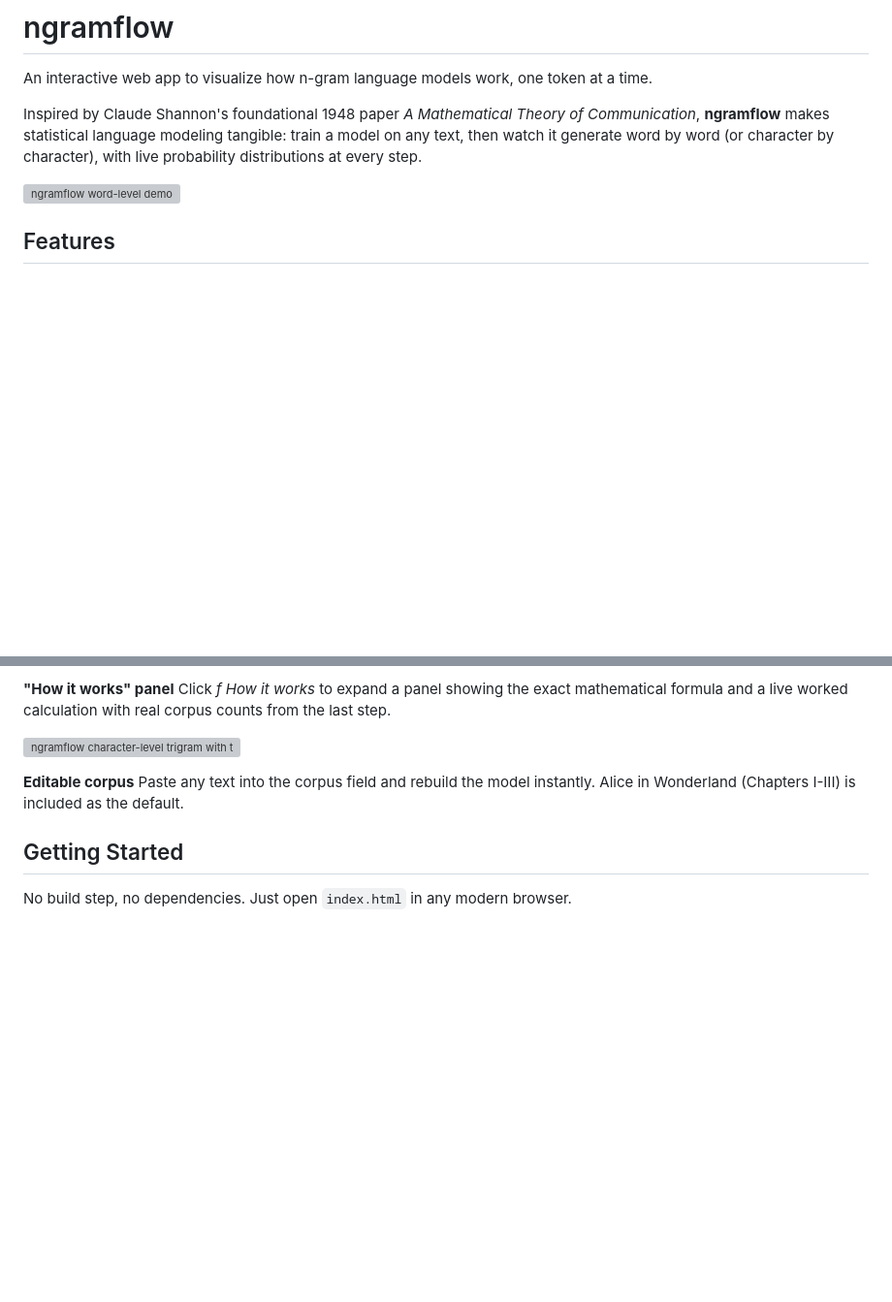
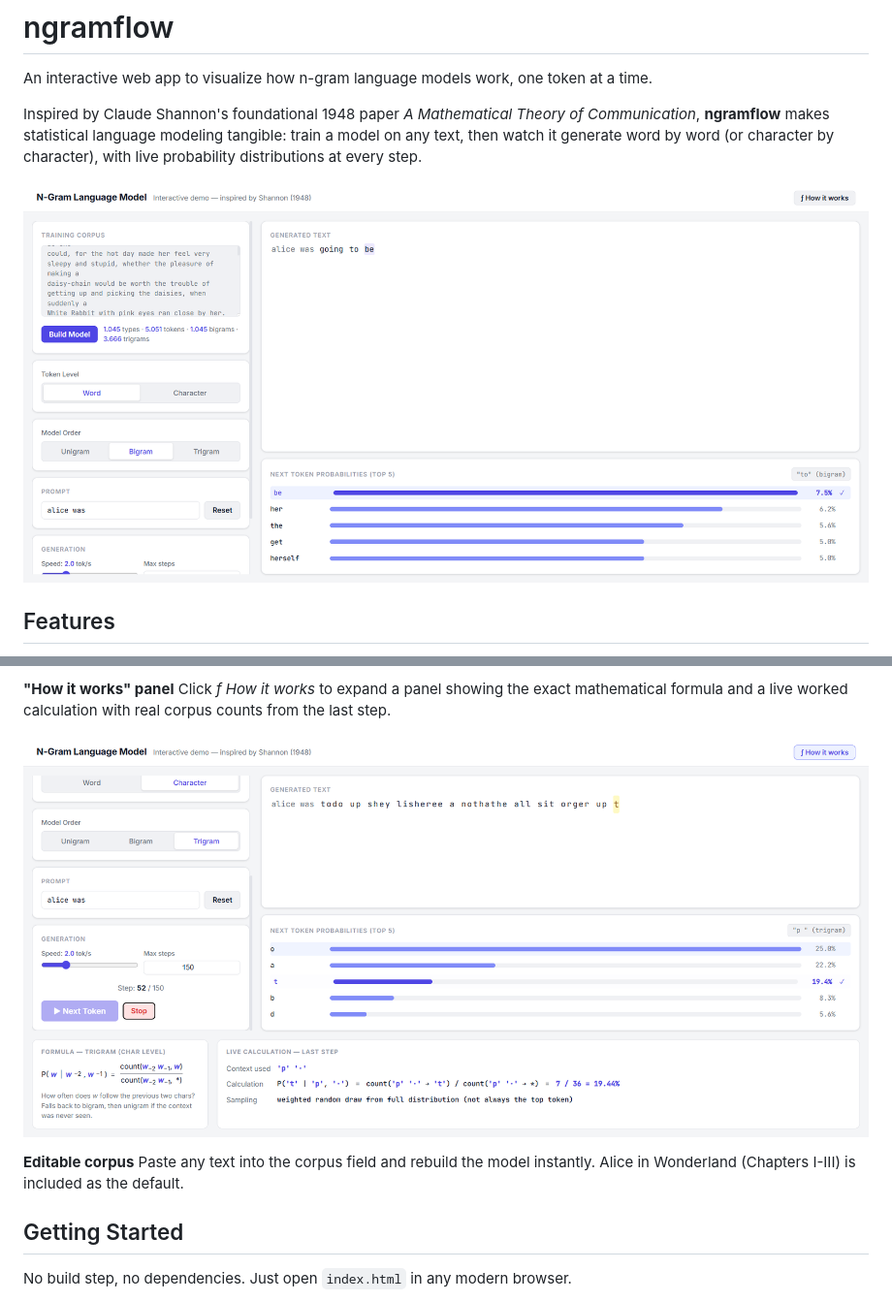
Before and after one commit to Piece-Of-Schmidt/ngramflow, a Markdown page: README.md, 2 parts joined by grey strips. Shown at 97% size. Rendered like a GitHub page; blank space fills up the shorter version; grey boxes are pictures that could not be loaded.

```diff
--- a/README.md
+++ b/README.md
@@ -4,7 +4,7 @@ An interactive web app to visualize how n-gram language models work, one token a
 
 Inspired by Claude Shannon's foundational 1948 paper *A Mathematical Theory of Communication*, **ngramflow** makes statistical language modeling tangible: train a model on any text, then watch it generate word by word (or character by character), with live probability distributions at every step.
 
-![ngramflow word-level demo](images/screenshot1.png)
+![ngramflow word-level demo](images/screenshot_a.png)
 
 ## Features
 
@@ -25,7 +25,7 @@ At every step, the top 5 most probable next tokens are shown with normalized pro
 **"How it works" panel**
 Click *f How it works* to expand a panel showing the exact mathematical formula and a live worked calculation with real corpus counts from the last step.
 
-![ngramflow character-level trigram with theory panel](images/screenshot2.png)
+![ngramflow character-level trigram with theory panel](images/screenshot_b.png)
 
 **Editable corpus**
 Paste any text into the corpus field and rebuild the model instantly. Alice in Wonderland (Chapters I-III) is included as the default.
```
